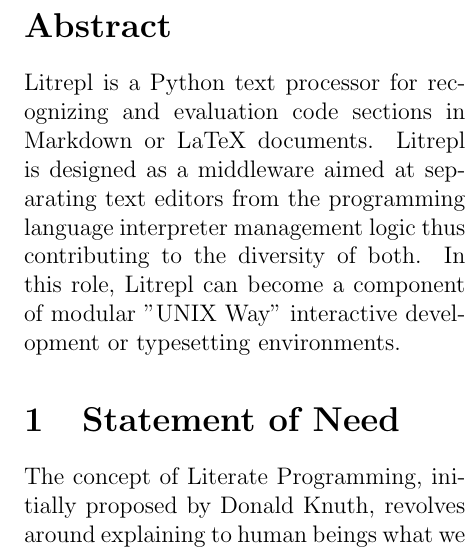
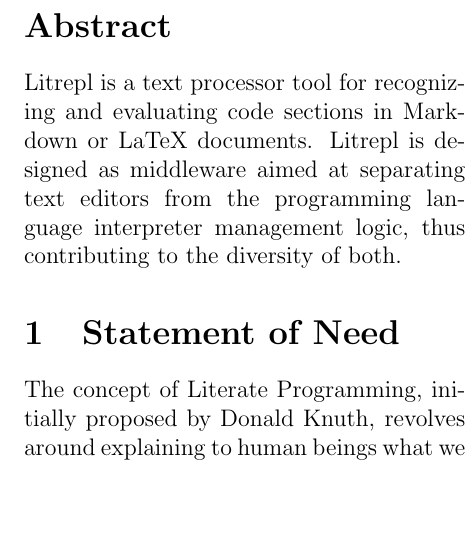
Before and after one commit to sergei-mironov/litrepl, a LaTeX paper (paper/paper.tex): part of one column of page 1 of 6, cut so that both start at the same text, the shorter picture padded with empty space. Compiled offline with pdfLaTeX.

Commit message:
Update paper

```diff
--- a/paper/paper.tex
+++ b/paper/paper.tex
@@ -44,12 +44,10 @@
 \maketitle
 
 \begin{abstract}
-Litrepl is a Python text processor for recognizing and evaluation code sections
-in Markdown or LaTeX documents. Litrepl is designed as a middleware aimed at
+Litrepl is a text processor tool for recognizing and evaluating code sections in
+Markdown or LaTeX documents. Litrepl is designed as middleware aimed at
 separating text editors from the programming language interpreter management
-logic thus contributing to the diversity of both. In this role, Litrepl can
-become a component of modular "UNIX Way" interactive development or typesetting
-environments.
+logic, thus contributing to the diversity of both.
 \end{abstract}
 
 \section{Statement of Need}
```
